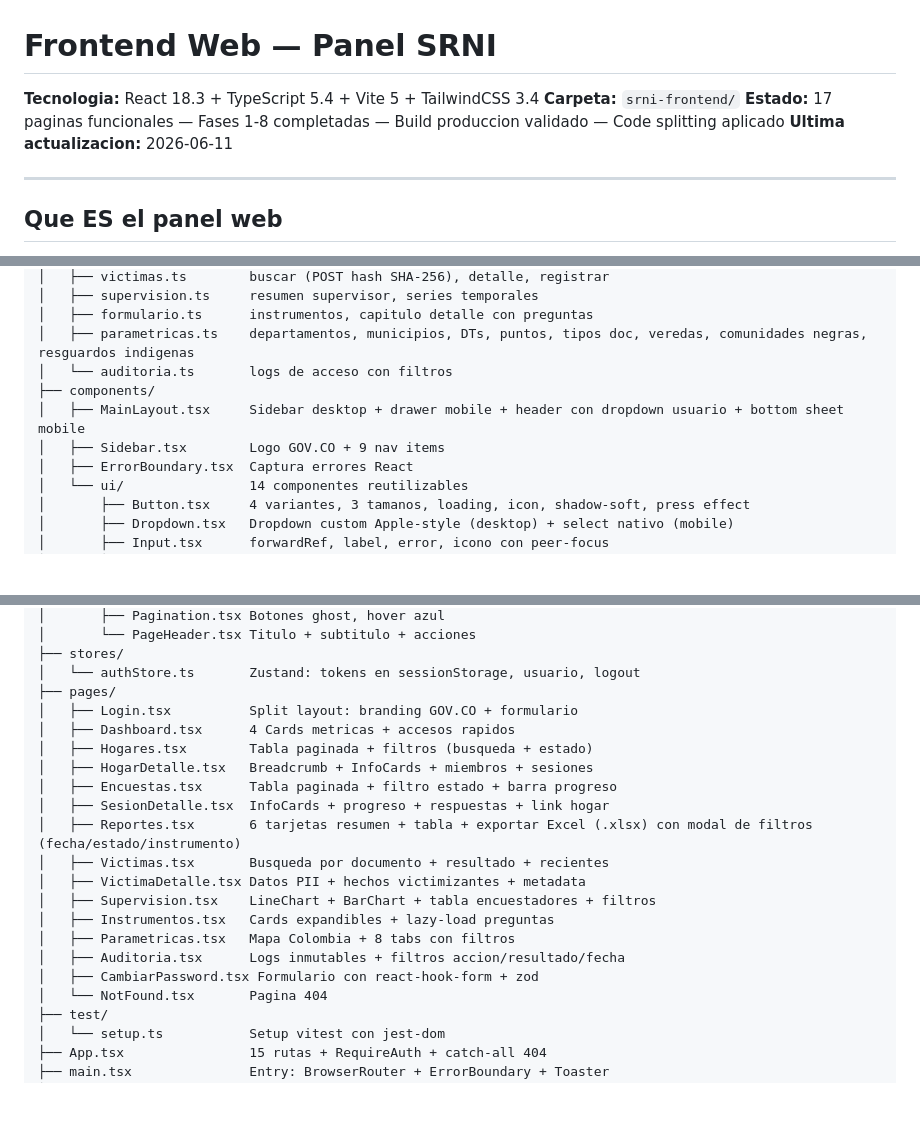
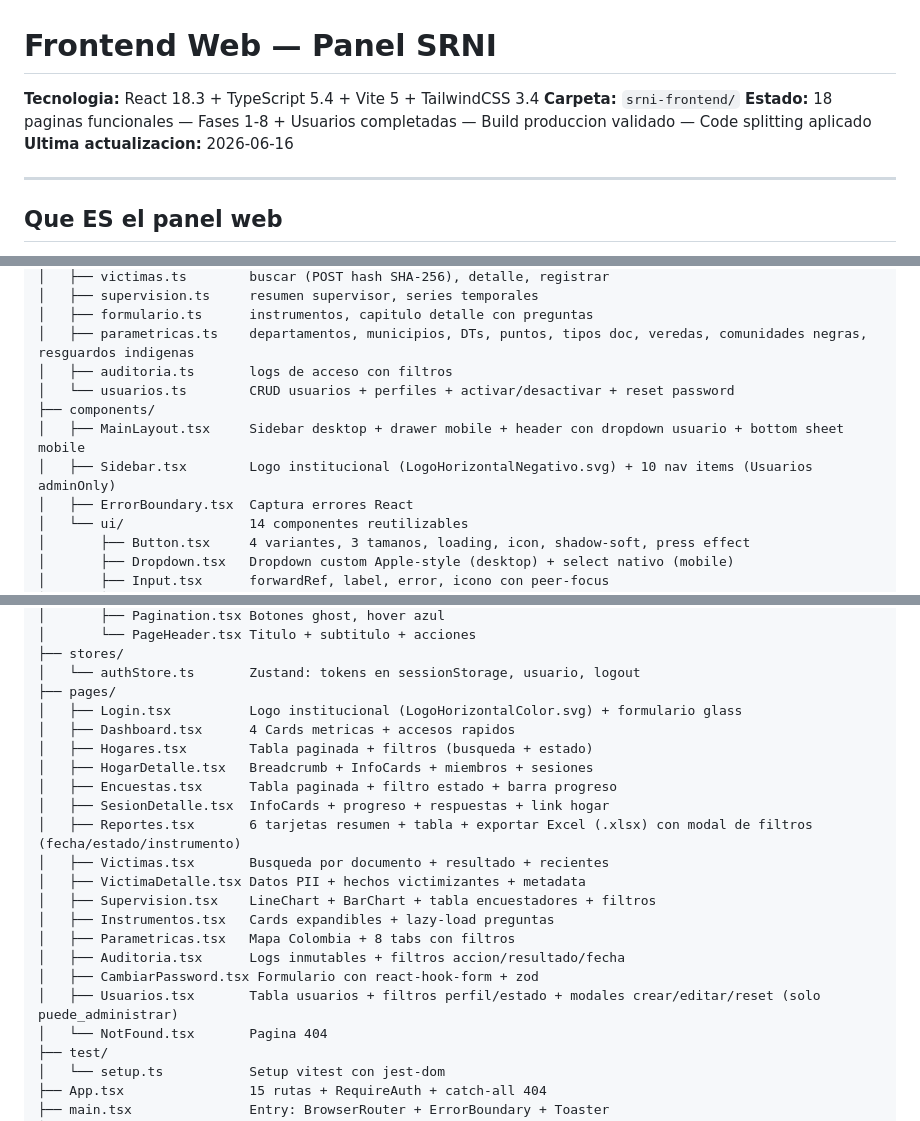
Before and after one commit to alexjut/srni-unidad-victimas, a Markdown page: docs/frontend/estado-actual.md, 3 parts joined by grey strips. Rendered like a GitHub page; blank space fills up the shorter version.

```diff
--- a/docs/frontend/estado-actual.md
+++ b/docs/frontend/estado-actual.md
@@ -2,8 +2,8 @@
 
 **Tecnologia:** React 18.3 + TypeScript 5.4 + Vite 5 + TailwindCSS 3.4
 **Carpeta:** `srni-frontend/`
-**Estado:** 17 paginas funcionales — Fases 1-8 completadas — Build produccion validado — Code splitting aplicado
-**Ultima actualizacion:** 2026-06-11
+**Estado:** 18 paginas funcionales — Fases 1-8 + Usuarios completadas — Build produccion validado — Code splitting aplicado
+**Ultima actualizacion:** 2026-06-16
 
 ---
 
@@ -53,10 +53,11 @@ srni-frontend/src/
 │   ├── supervision.ts     resumen supervisor, series temporales
 │   ├── formulario.ts      instrumentos, capitulo detalle con preguntas
 │   ├── parametricas.ts    departamentos, municipios, DTs, puntos, tipos doc, veredas, comunidades negras, resguardos indigenas
-│   └── auditoria.ts       logs de acceso con filtros
+│   ├── auditoria.ts       logs de acceso con filtros
+│   └── usuarios.ts        CRUD usuarios + perfiles + activar/desactivar + reset password
 ├── components/
 │   ├── MainLayout.tsx     Sidebar desktop + drawer mobile + header con dropdown usuario + bottom sheet mobile
-│   ├── Sidebar.tsx        Logo GOV.CO + 9 nav items
+│   ├── Sidebar.tsx        Logo institucional (LogoHorizontalNegativo.svg) + 10 nav items (Usuarios adminOnly)
 │   ├── ErrorBoundary.tsx  Captura errores React
 │   └── ui/                14 componentes reutilizables
 │       ├── Button.tsx     4 variantes, 3 tamanos, loading, icon, shadow-soft, press effect
@@ -76,7 +77,7 @@ srni-frontend/src/
 ├── stores/
 │   └── authStore.ts       Zustand: tokens en sessionStorage, usuario, logout
 ├── pages/
-│   ├── Login.tsx          Split layout: branding GOV.CO + formulario
+│   ├── Login.tsx          Logo institucional (LogoHorizontalColor.svg) + formulario glass
 │   ├── Dashboard.tsx      4 Cards metricas + accesos rapidos
 │   ├── Hogares.tsx        Tabla paginada + filtros (busqueda + estado)
 │   ├── HogarDetalle.tsx   Breadcrumb + InfoCards + miembros + sesiones
@@ -90,6 +91,7 @@ srni-frontend/src/
 │   ├── Parametricas.tsx   Mapa Colombia + 8 tabs con filtros
 │   ├── Auditoria.tsx      Logs inmutables + filtros accion/resultado/fecha
 │   ├── CambiarPassword.tsx Formulario con react-hook-form + zod
+│   ├── Usuarios.tsx       Tabla usuarios + filtros perfil/estado + modales crear/editar/reset (solo puede_administrar)
 │   └── NotFound.tsx       Pagina 404
 ├── test/
 │   └── setup.ts           Setup vitest con jest-dom
```
Also changed, not shown: other parts of docs/frontend/estado-actual.md (+2 -1 lines), docs/frontend/bitacora-desarrollo.md (+64 -0 lines).
